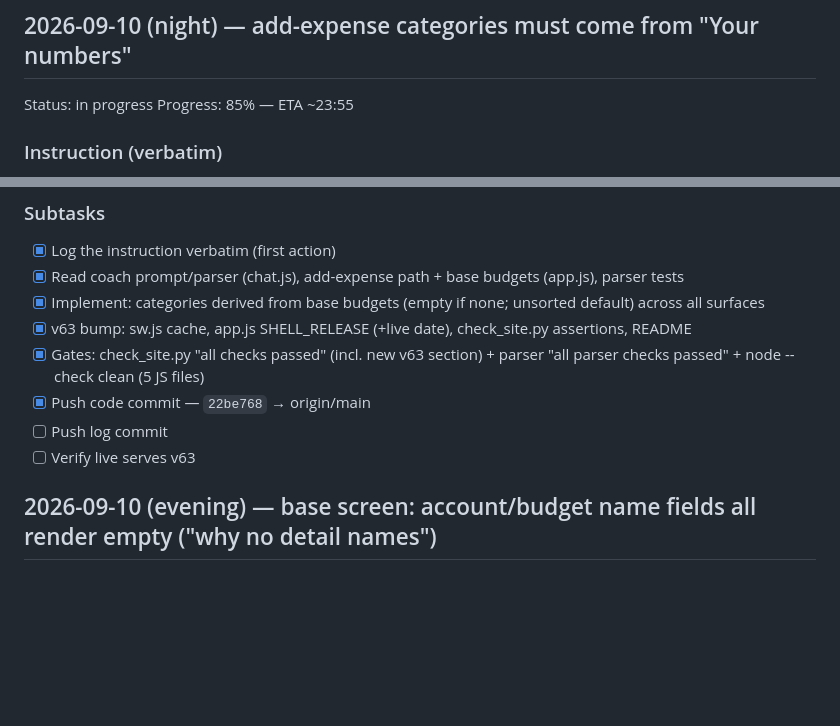
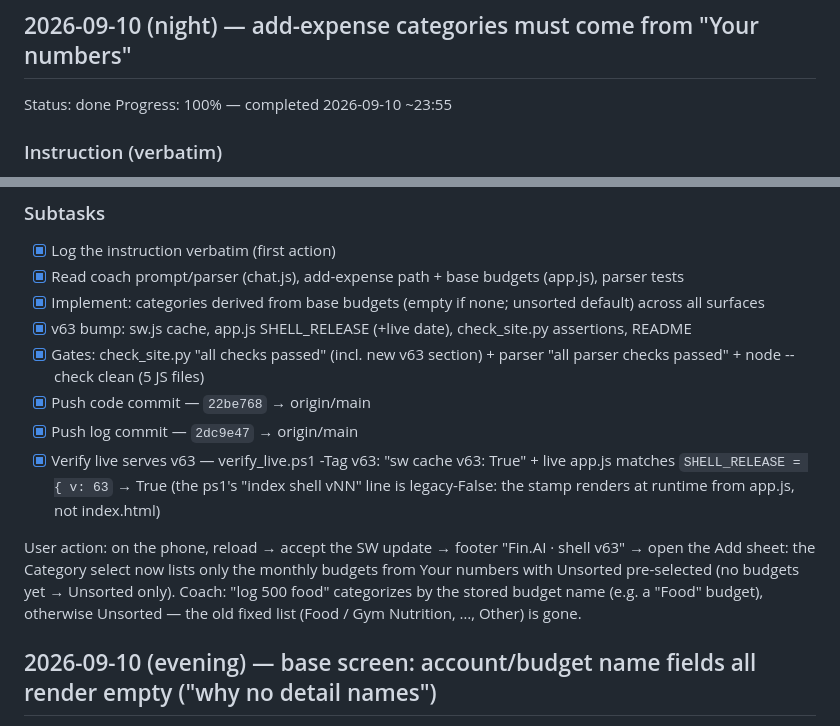
Before and after one commit to jblagana/finance-app, a Markdown page: INSTRUCTIONS.md, 2 parts joined by grey strips. GitHub-like rendering; blank space fills up the shorter version.

Commit message:
log: v63 entry done - live site serves v63 (sw cache + app.js stamp verified)

```diff
--- a/INSTRUCTIONS.md
+++ b/INSTRUCTIONS.md
@@ -7,8 +7,8 @@ The instruction log for this project (crash-recovery record).
 commit is not done.
 
 ## 2026-09-10 (night) — add-expense categories must come from "Your numbers"
-Status: in progress
-Progress: 85% — ETA ~23:55
+Status: done
+Progress: 100% — completed 2026-09-10 ~23:55
 
 ### Instruction (verbatim)
 > -in add expense, the category options must be empty if 'Your numbers' is not yet setup, otherwise it must come from there, automotacillay. example, if i setup in 'your numbers' a monthly expense for food only, then the category options in 'add expense' only shows food (and 'unsorted' by default)
@@ -28,8 +28,10 @@ Progress: 85% — ETA ~23:55
 - [x] v63 bump: sw.js cache, app.js SHELL_RELEASE (+live date), check_site.py assertions, README
 - [x] Gates: check_site.py "all checks passed" (incl. new v63 section) + parser "all parser checks passed" + node --check clean (5 JS files)
 - [x] Push code commit — `22be768` → origin/main
-- [ ] Push log commit
-- [ ] Verify live serves v63
+- [x] Push log commit — `2dc9e47` → origin/main
+- [x] Verify live serves v63 — verify_live.ps1 -Tag v63: "sw cache v63: True" + live app.js matches `SHELL_RELEASE = { v: 63` → True (the ps1's "index shell vNN" line is legacy-False: the stamp renders at runtime from app.js, not index.html)
+
+User action: on the phone, reload → accept the SW update → footer "Fin.AI · shell v63" → open the Add sheet: the Category select now lists only the monthly budgets from Your numbers with Unsorted pre-selected (no budgets yet → Unsorted only). Coach: "log 500 food" categorizes by the stored budget name (e.g. a "Food" budget), otherwise Unsorted — the old fixed list (Food / Gym Nutrition, …, Other) is gone.
 
 ## 2026-09-10 (evening) — base screen: account/budget name fields all render empty ("why no detail names")
 
```
